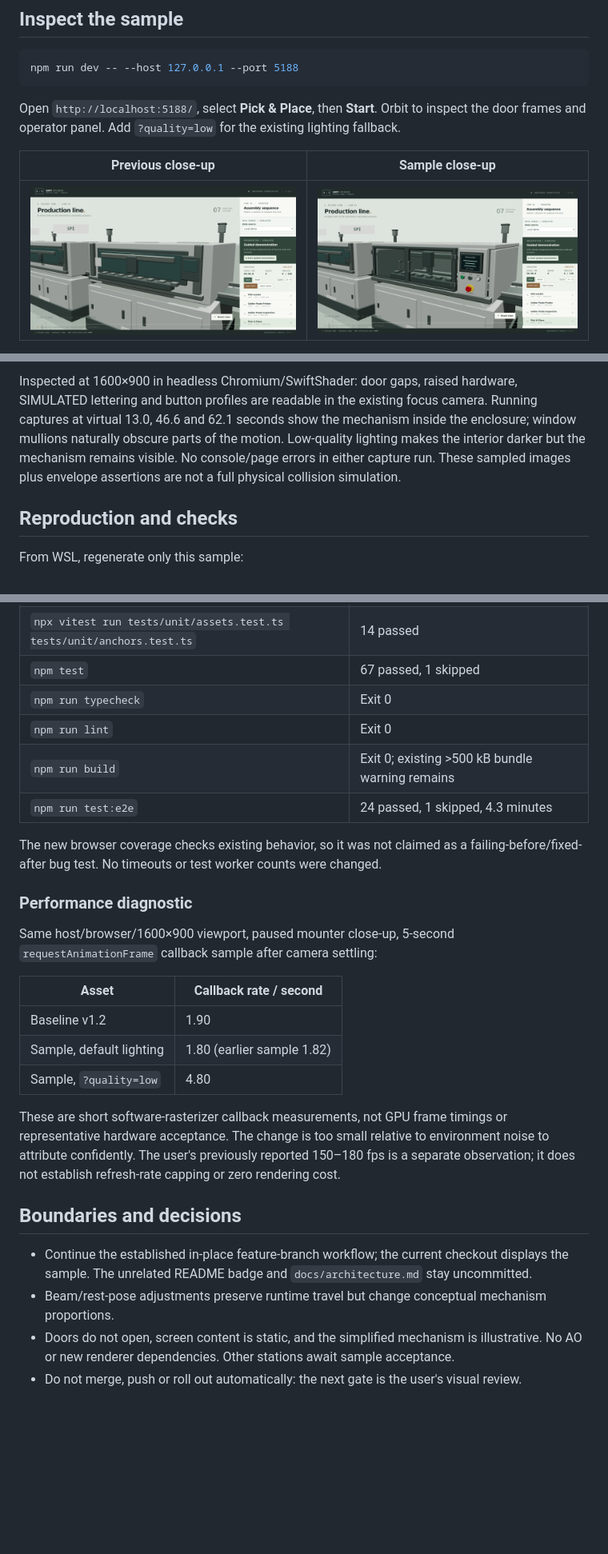
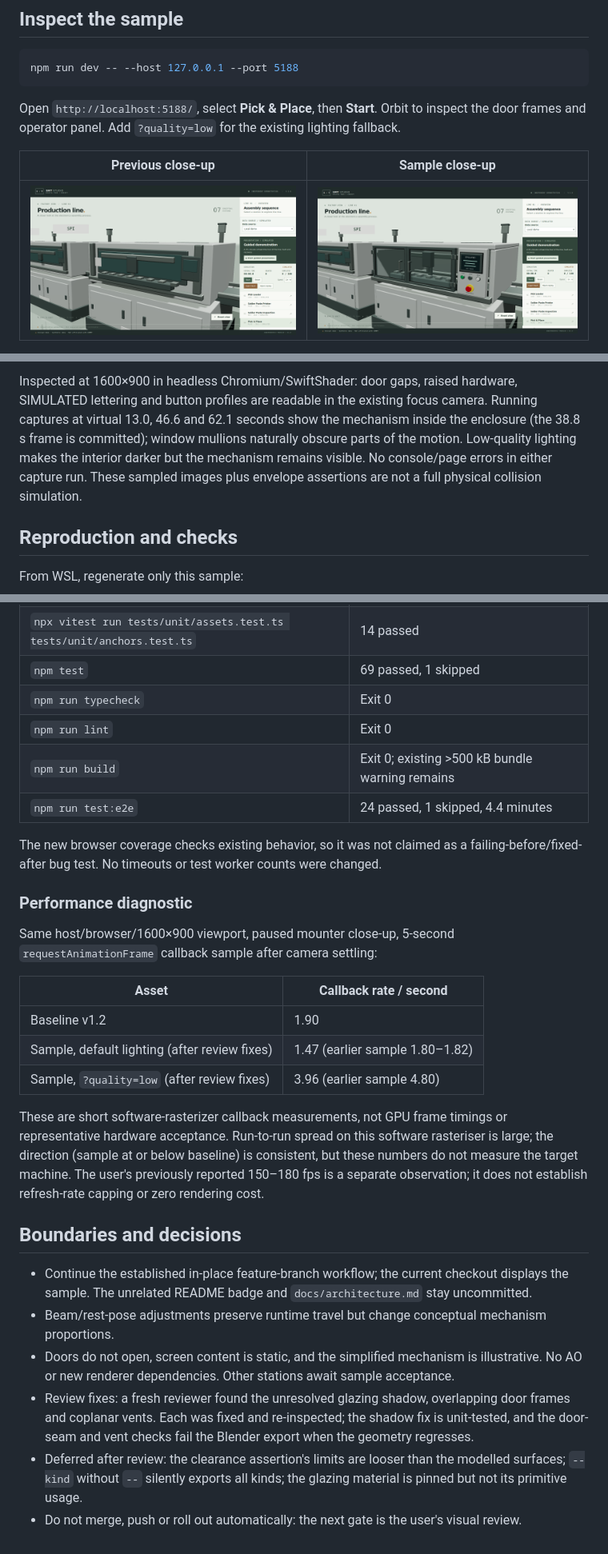
Before and after one commit to enming73/digital-twin, a Markdown page: docs/MOUNTER_SAMPLE_REPORT.md, 3 parts joined by grey strips. Shown at 80% size. Rendered like a GitHub page; pictures changed too: docs/screenshots/mounter-sample/final-closeup.png; blank space fills up the shorter version.

```diff
--- a/docs/MOUNTER_SAMPLE_REPORT.md
+++ b/docs/MOUNTER_SAMPLE_REPORT.md
@@ -28,5 +30,5 @@ Open `http://localhost:5188/`, select **Pick & Place**, then **Start**. Orbit to
 
-Inspected at 1600×900 in headless Chromium/SwiftShader: door gaps, raised hardware, SIMULATED lettering and button profiles are readable in the existing focus camera. Running captures at virtual 13.0, 46.6 and 62.1 seconds show the mechanism inside the enclosure; window mullions naturally obscure parts of the motion. Low-quality lighting makes the interior darker but the mechanism remains visible. No console/page errors in either capture run. These sampled images plus envelope assertions are not a full physical collision simulation.
+Inspected at 1600×900 in headless Chromium/SwiftShader: door gaps, raised hardware, SIMULATED lettering and button profiles are readable in the existing focus camera. Running captures at virtual 13.0, 46.6 and 62.1 seconds show the mechanism inside the enclosure (the 38.8 s frame is committed); window mullions naturally obscure parts of the motion. Low-quality lighting makes the interior darker but the mechanism remains visible. No console/page errors in either capture run. These sampled images plus envelope assertions are not a full physical collision simulation.
 
 ## Reproduction and checks
 
@@ -44,11 +46,11 @@ The command exited 0 and printed `Mounter motion envelope: clear of enclosure at
 | --- | --- |
 | Initial new asset test, before export | Failed on missing door node; seven existing asset tests passed |
 | `npx vitest run tests/unit/assets.test.ts tests/unit/anchors.test.ts` | 14 passed |
-| `npm test` | 67 passed, 1 skipped |
+| `npm test` | 69 passed, 1 skipped |
 | `npm run typecheck` | Exit 0 |
 | `npm run lint` | Exit 0 |
 | `npm run build` | Exit 0; existing >500 kB bundle warning remains |
-| `npm run test:e2e` | 24 passed, 1 skipped, 4.3 minutes |
+| `npm run test:e2e` | 24 passed, 1 skipped, 4.4 minutes |
 
 The new browser coverage checks existing behavior, so it was not claimed as a failing-before/fixed-after bug test. No timeouts or test worker counts were changed.
 
@@ -59,14 +61,16 @@ Same host/browser/1600×900 viewport, paused mounter close-up, 5-second `request
 | Asset | Callback rate / second |
 | --- | --- |
 | Baseline v1.2 | 1.90 |
-| Sample, default lighting | 1.80 (earlier sample 1.82) |
-| Sample, `?quality=low` | 4.80 |
+| Sample, default lighting (after review fixes) | 1.47 (earlier sample 1.80–1.82) |
+| Sample, `?quality=low` (after review fixes) | 3.96 (earlier sample 4.80) |
 
-These are short software-rasterizer callback measurements, not GPU frame timings or representative hardware acceptance. The change is too small relative to environment noise to attribute confidently. The user's previously reported 150–180 fps is a separate observation; it does not establish refresh-rate capping or zero rendering cost.
+These are short software-rasterizer callback measurements, not GPU frame timings or representative hardware acceptance. Run-to-run spread on this software rasteriser is large; the direction (sample at or below baseline) is consistent, but these numbers do not measure the target machine. The user's previously reported 150–180 fps is a separate observation; it does not establish refresh-rate capping or zero rendering cost.
 
 ## Boundaries and decisions
 
 - Continue the established in-place feature-branch workflow; the current checkout displays the sample. The unrelated README badge and `docs/architecture.md` stay uncommitted.
 - Beam/rest-pose adjustments preserve runtime travel but change conceptual mechanism proportions.
 - Doors do not open, screen content is static, and the simplified mechanism is illustrative. No AO or new renderer dependencies. Other stations await sample acceptance.
+- Review fixes: a fresh reviewer found the unresolved glazing shadow, overlapping door frames and coplanar vents. Each was fixed and re-inspected; the shadow fix is unit-tested, and the door-seam and vent checks fail the Blender export when the geometry regresses.
+- Deferred after review: the clearance assertion's limits are looser than the modelled surfaces; `--kind` without `--` silently exports all kinds; the glazing material is pinned but not its primitive usage.
 - Do not merge, push or roll out automatically: the next gate is the user's visual review.
```
Also changed, not shown: other parts of docs/MOUNTER_SAMPLE_REPORT.md (+3 -1 lines), docs/screenshots/mounter-sample/final-oblique.png, docs/screenshots/mounter-sample/final-overview.png, docs/screenshots/mounter-sample/low-closeup.png, docs/screenshots/mounter-sample/running-mounter.png (added), 7 other files.
